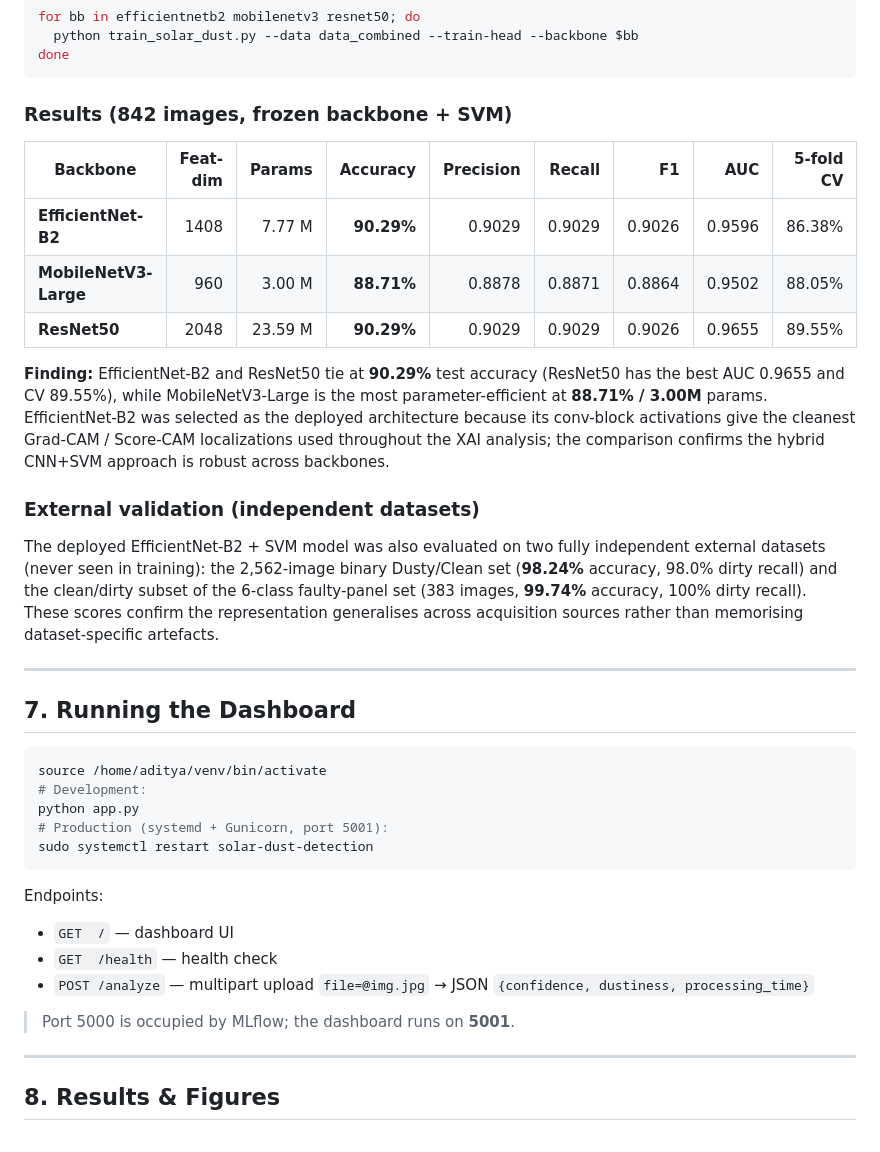
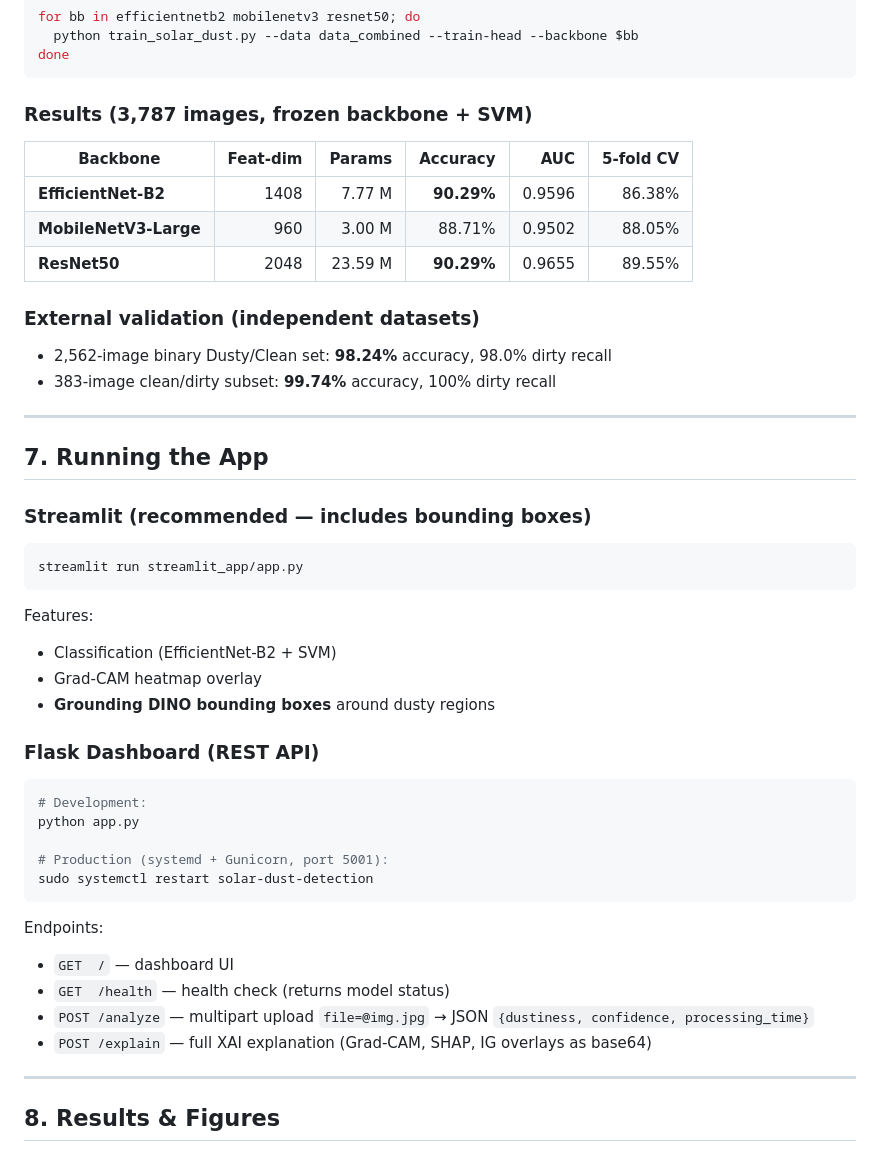
Before and after one commit to adityashirsatrao007/solar-panel-dust-detection-vgg-svm, a Markdown page: README.md, the part around one of its changes. Rendered like a GitHub page.

````diff
--- a/README.md
+++ b/README.md
@@ -112,47 +130,48 @@ for bb in efficientnetb2 mobilenetv3 resnet50; do
 done
 ```
 
-### Results (842 images, frozen backbone + SVM)
+### Results (3,787 images, frozen backbone + SVM)
 
-| Backbone | Feat-dim | Params | Accuracy | Precision | Recall | F1 | AUC | 5-fold CV |
-|----------|---------:|-------:|---------:|----------:|-------:|---:|----:|----------:|
-| **EfficientNet-B2** | 1408 | 7.77 M | **90.29%** | 0.9029 | 0.9029 | 0.9026 | 0.9596 | 86.38% |
-| **MobileNetV3-Large** | 960 | 3.00 M | **88.71%** | 0.8878 | 0.8871 | 0.8864 | 0.9502 | 88.05% |
-| **ResNet50** | 2048 | 23.59 M | **90.29%** | 0.9029 | 0.9029 | 0.9026 | 0.9655 | 89.55% |
-
-**Finding:** EfficientNet-B2 and ResNet50 tie at **90.29%** test accuracy (ResNet50
-has the best AUC 0.9655 and CV 89.55%), while MobileNetV3-Large is the most
-parameter-efficient at **88.71% / 3.00M** params. EfficientNet-B2 was selected as the
-deployed architecture because its conv-block activations give the cleanest Grad-CAM /
-Score-CAM localizations used throughout the XAI analysis; the comparison confirms the
-hybrid CNN+SVM approach is robust across backbones.
+| Backbone | Feat-dim | Params | Accuracy | AUC | 5-fold CV |
+|----------|---------:|-------:|---------:|----:|----------:|
+| **EfficientNet-B2** | 1408 | 7.77 M | **90.29%** | 0.9596 | 86.38% |
+| **MobileNetV3-Large** | 960 | 3.00 M | 88.71% | 0.9502 | 88.05% |
+| **ResNet50** | 2048 | 23.59 M | **90.29%** | 0.9655 | 89.55% |
 
 ### External validation (independent datasets)
-The deployed EfficientNet-B2 + SVM model was also evaluated on two fully independent
-external datasets (never seen in training): the 2,562-image binary Dusty/Clean set
-(**98.24%** accuracy, 98.0% dirty recall) and the clean/dirty subset of the 6-class
-faulty-panel set (383 images, **99.74%** accuracy, 100% dirty recall). These scores
-confirm the representation generalises across acquisition sources rather than
-memorising dataset-specific artefacts.
+- 2,562-image binary Dusty/Clean set: **98.24%** accuracy, 98.0% dirty recall
+- 383-image clean/dirty subset: **99.74%** accuracy, 100% dirty recall
 
 ---
 
-## 7. Running the Dashboard
+## 7. Running the App
+
+### Streamlit (recommended — includes bounding boxes)
 
 ```bash
-source /home/aditya/venv/bin/activate
+streamlit run streamlit_app/app.py
+```
+
+Features:
+- Classification (EfficientNet-B2 + SVM)
+- Grad-CAM heatmap overlay
+- **Grounding DINO bounding boxes** around dusty regions
+
+### Flask Dashboard (REST API)
+
+```bash
 # Development:
 python app.py
+
 # Production (systemd + Gunicorn, port 5001):
 sudo systemctl restart solar-dust-detection
 ```
 
 Endpoints:
 - `GET  /` — dashboard UI
-- `GET  /health` — health check
-- `POST /analyze` — multipart upload `file=@img.jpg` → JSON `{confidence, dustiness, processing_time}`
-
-> Port 5000 is occupied by MLflow; the dashboard runs on **5001**.
+- `GET  /health` — health check (returns model status)
+- `POST /analyze` — multipart upload `file=@img.jpg` → JSON `{dustiness, confidence, processing_time}`
+- `POST /explain` — full XAI explanation (Grad-CAM, SHAP, IG overlays as base64)
 
 ---
 
````
Also changed, not shown: other parts of README.md (+95 -42 lines).
